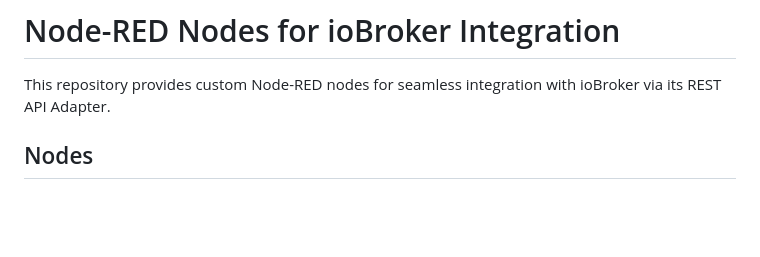
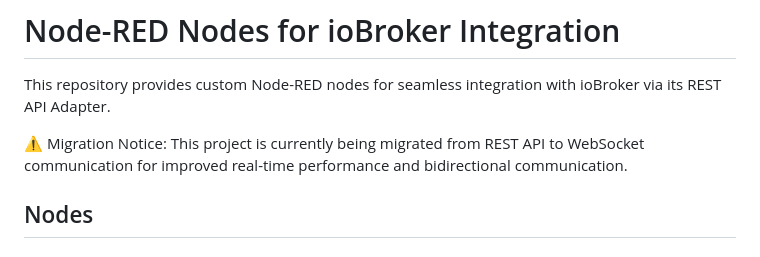
Before and after one commit to Marc-Berg/node-red-contrib-iobroker, a Markdown page: README.md, the part around the change. Rendered like a GitHub page; blank space fills up the shorter version.

```diff
--- a/README.md
+++ b/README.md
@@ -1,6 +1,10 @@
 # Node-RED Nodes for ioBroker Integration
 
 This repository provides custom Node-RED nodes for seamless integration with ioBroker via its REST API Adapter.
+
+
+⚠️ Migration Notice:
+This project is currently being migrated from REST API to WebSocket communication for improved real-time performance and bidirectional communication.
 
 ## Nodes
 
```
